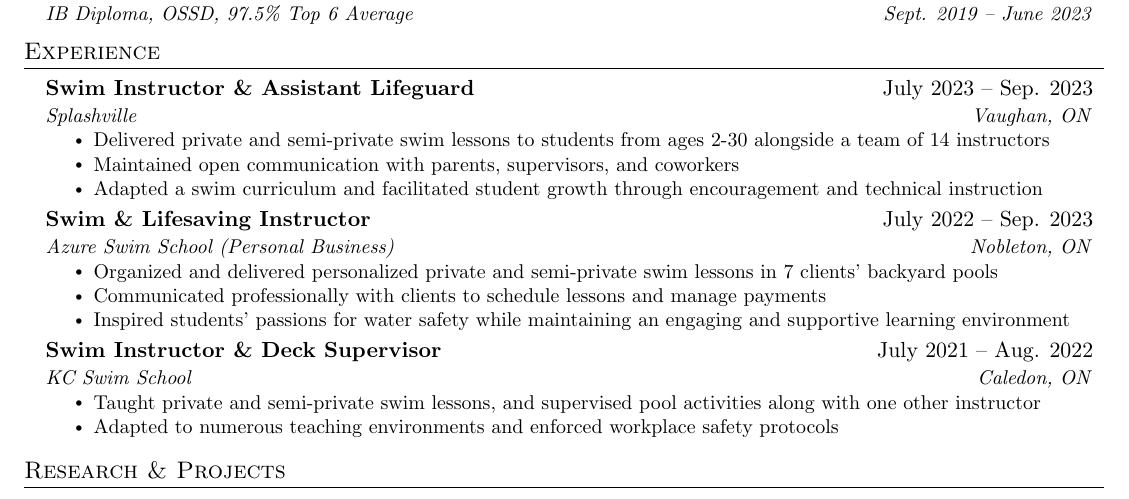
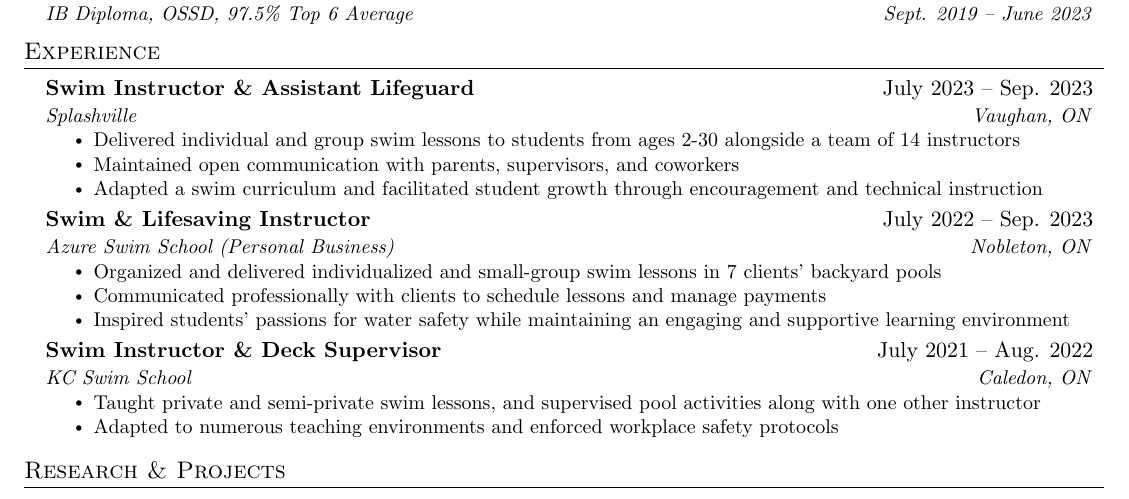
Before and after one commit to criscreates/1a-resume, a LaTeX CV (cristian_moretto_resume.tex): part of the page, cut so that both start at the same text. Compiled offline with pdfLaTeX.

Commit message:
Reduce repetition in the resume.

```diff
--- a/cristian_moretto_resume.tex
+++ b/cristian_moretto_resume.tex
@@ -140,7 +140,7 @@
       {Swim Instructor \& Assistant Lifeguard}{July 2023 -- Sep. 2023}
       {Splashville}{Vaughan, ON}
       \resumeItemListStart
-        \resumeItem{Delivered private and semi-private swim lessons to students from ages 2-30 alongside a team of 14 instructors}
+        \resumeItem{Delivered individual and group swim lessons to students from ages 2-30 alongside a team of 14 instructors}
         \resumeItem{Maintained open communication with parents, supervisors, and coworkers}
         \resumeItem{Adapted a swim curriculum and facilitated student growth through encouragement and technical instruction}
       \resumeItemListEnd
@@ -159,7 +159,7 @@
       {Swim \& Lifesaving Instructor}{July 2022 -- Sep. 2023}
       {Azure Swim School (Personal Business)}{Nobleton, ON}
       \resumeItemListStart
-        \resumeItem{Organized and delivered personalized private and semi-private swim lessons in 7 clients' backyard pools}
+        \resumeItem{Organized and delivered individualized and small-group swim lessons in 7 clients' backyard pools}
         \resumeItem{Communicated professionally with clients to schedule lessons and manage payments}
         \resumeItem{Inspired students' passions for water safety while maintaining an engaging and supportive learning environment}
     \resumeItemListEnd
```
Also changed, not shown: cristian_moretto_resume.pdf, 3 other files.
